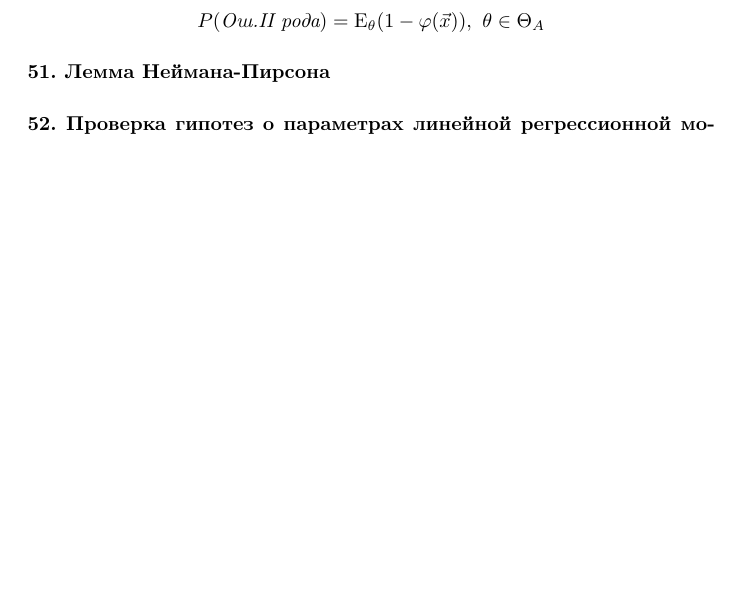
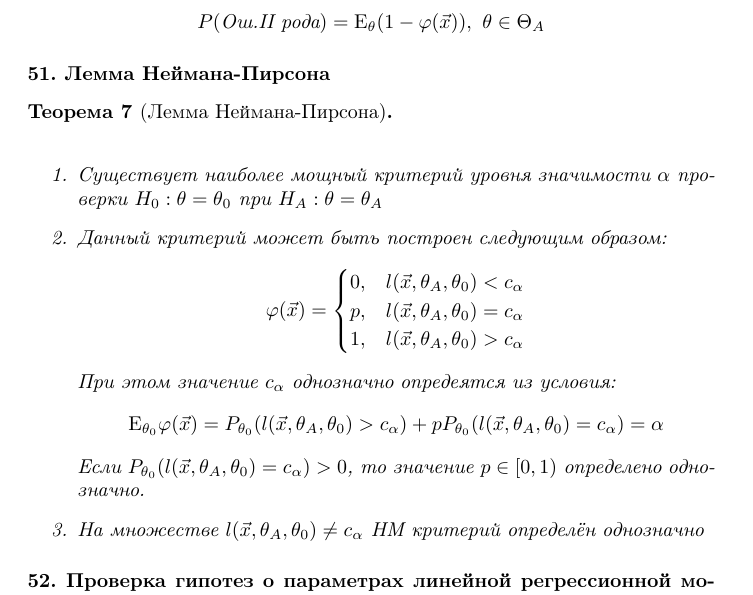
Before and after one commit to catam0rphism/matstat, a LaTeX document (definitions/definitions.tex): part of page 13 of 14 before the commit and part of page 13 of 15 after it, cut so that both start at the same text, the shorter picture padded with empty space. Compiled offline with pdfLaTeX.

Commit message:
Add definition 51

```diff
--- a/definitions/definitions.tex
+++ b/definitions/definitions.tex
@@ -494,6 +494,21 @@ $$1-\alpha \approx P_F(\sqrt(n) \sup_x |F_n(x)-F(x)|<\alpha)={P_F(F_n(x)-\frac{x
 \end{definition}
 
 \paragraph{51. Лемма Неймана-Пирсона}
+\begin{theorem}[Лемма Неймана-Пирсона] ~\\
+	\begin{enumerate}
+		\item Существует наиболее мощный критерий уровня значимости $\alpha$ проверки $H_0: \theta = \theta_0$ при $H_A: \theta = \theta_A$
+		\item Данный критерий может быть построен следующим образом:
+		\[\varphi(\vec x) = \begin{cases}
+			0, &l(\vec x, \theta_A, \theta_0) < c_\alpha \\
+			p, &l(\vec x, \theta_A, \theta_0) = c_\alpha \\
+			1, &l(\vec x, \theta_A, \theta_0) > c_\alpha
+		\end{cases}\]
+		При этом значение $c_\alpha$ однозначно опредеятся из условия:
+		\[\sE_{\theta_0}\varphi(\vec x) = P_{\theta_0}(l(\vec x, \theta_A, \theta_0) > c_\alpha) + pP_{\theta_0}(l(\vec x, \theta_A, \theta_0) = c_\alpha) = \alpha\]
+		Если $P_{\theta_0}(l(\vec x, \theta_A, \theta_0) = c_\alpha) > 0$, то значение $p \in [0,1)$ определено однозначно.
+		\item На множестве $l(\vec x, \theta_A, \theta_0) \neq c_\alpha$ НМ критерий определён однозначно
+	\end{enumerate}
+\end{theorem}
 
 \paragraph{52. Проверка гипотез о параметрах линейной регрессионной модели (F-критерий)}
 
```
Also changed, not shown: 1 other file.
